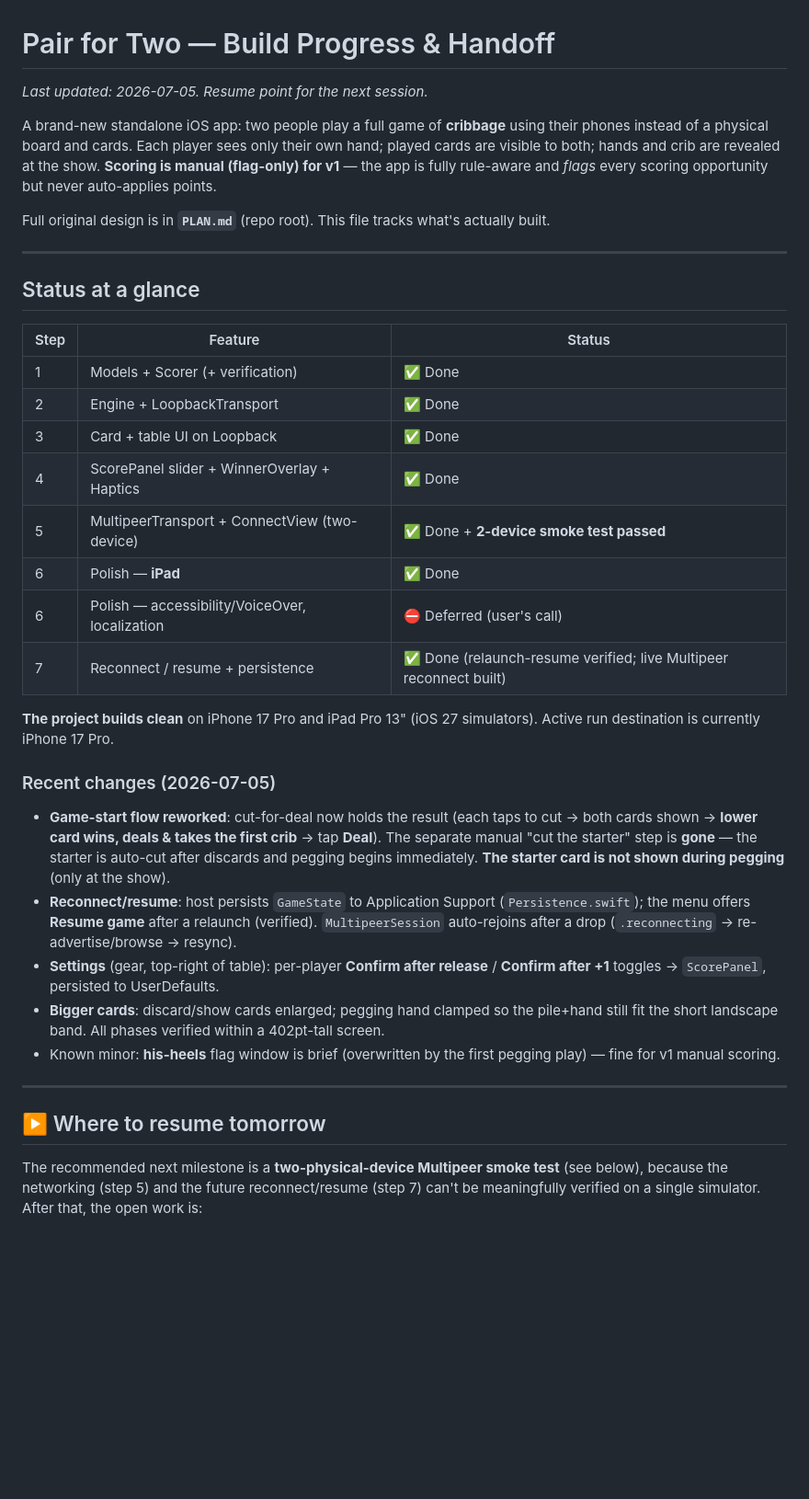
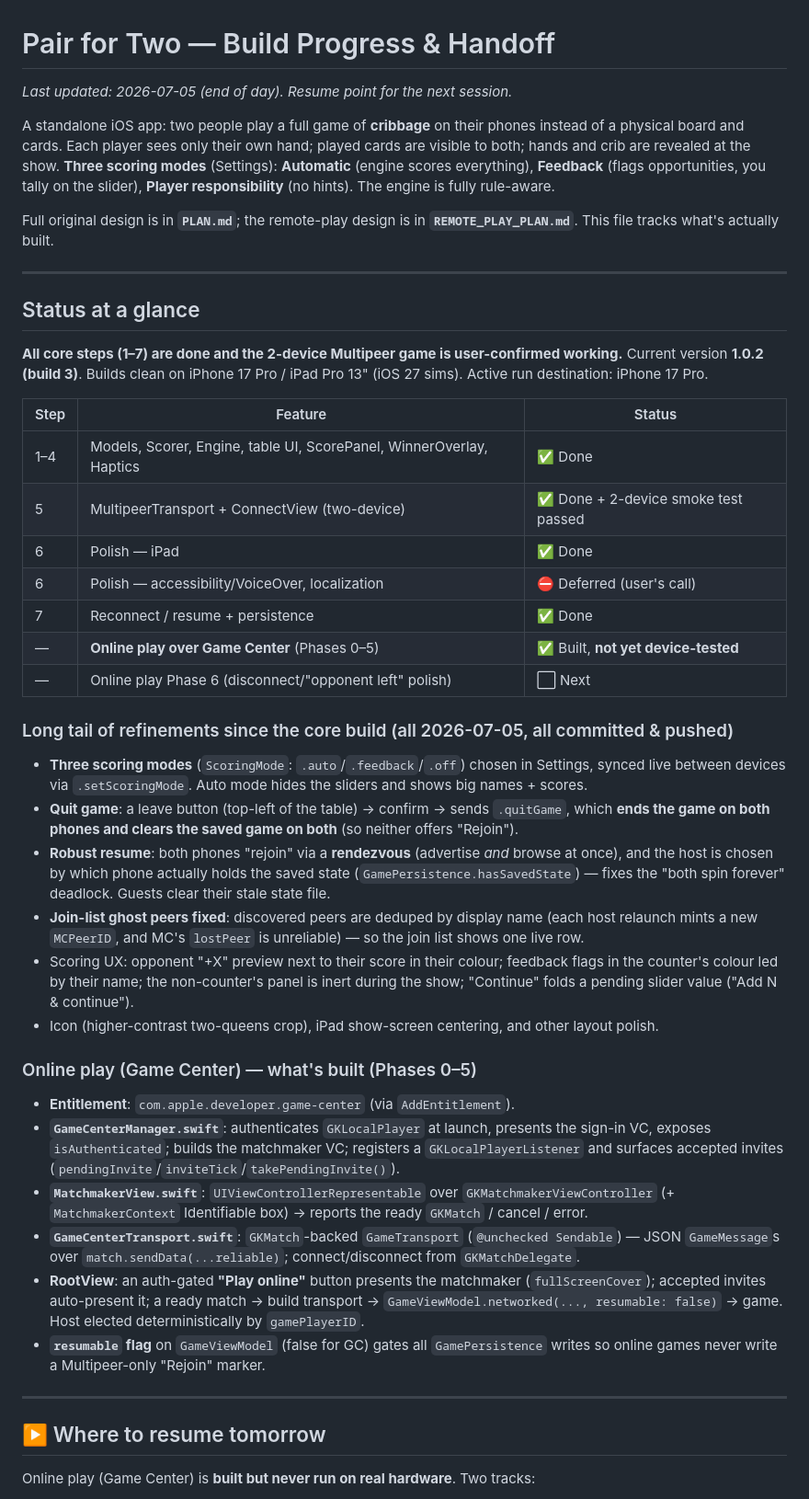
Before and after one commit to jiroikedafeingold/pair-for-two, a Markdown page: PROGRESS.md, the part around one of its changes. Shown at 92% size. Rendered like a GitHub page; blank space fills up the shorter version.

Commit message:
Update PROGRESS handoff: online play (Game Center) Phases 0-5 built
Docs only (no version bump).

Co-Authored-By: Claude Opus 4.8 <noreply@anthropic.com>

```diff
--- a/PROGRESS.md
+++ b/PROGRESS.md
@@ -1,53 +1,69 @@
 # Pair for Two — Build Progress & Handoff
 
-_Last updated: 2026-07-05. Resume point for the next session._
+_Last updated: 2026-07-05 (end of day). Resume point for the next session._
 
-A brand-new standalone iOS app: two people play a full game of **cribbage** using their phones
-instead of a physical board and cards. Each player sees only their own hand; played cards are
-visible to both; hands and crib are revealed at the show. **Scoring is manual (flag-only) for v1** —
-the app is fully rule-aware and *flags* every scoring opportunity but never auto-applies points.
+A standalone iOS app: two people play a full game of **cribbage** on their phones instead of a
+physical board and cards. Each player sees only their own hand; played cards are visible to both;
+hands and crib are revealed at the show. **Three scoring modes** (Settings): **Automatic** (engine
+scores everything), **Feedback** (flags opportunities, you tally on the slider), **Player
+responsibility** (no hints). The engine is fully rule-aware.
 
-Full original design is in **`PLAN.md`** (repo root). This file tracks what's actually built.
+Full original design is in **`PLAN.md`**; the remote-play design is in **`REMOTE_PLAY_PLAN.md`**.
+This file tracks what's actually built.
 
 ---
 
 ## Status at a glance
 
+**All core steps (1–7) are done and the 2-device Multipeer game is user-confirmed working.**
+Current version **1.0.2 (build 3)**. Builds clean on iPhone 17 Pro / iPad Pro 13" (iOS 27 sims).
+Active run destination: iPhone 17 Pro.
+
 | Step | Feature | Status |
 |------|---------|--------|
-| 1 | Models + Scorer (+ verification) | ✅ Done |
-| 2 | Engine + LoopbackTransport | ✅ Done |
-| 3 | Card + table UI on Loopback | ✅ Done |
-| 4 | ScorePanel slider + WinnerOverlay + Haptics | ✅ Done |
-| 5 | MultipeerTransport + ConnectView (two-device) | ✅ Done + **2-device smoke test passed** |
-| 6 | Polish — **iPad** | ✅ Done |
+| 1–4 | Models, Scorer, Engine, table UI, ScorePanel, WinnerOverlay, Haptics | ✅ Done |
+| 5 | MultipeerTransport + ConnectView (two-device) | ✅ Done + 2-device smoke test passed |
+| 6 | Polish — iPad | ✅ Done |
 | 6 | Polish — accessibility/VoiceOver, localization | ⛔ Deferred (user's call) |
-| 7 | Reconnect / resume + persistence | ✅ Done (relaunch-resume verified; live Multipeer reconnect built) |
+| 7 | Reconnect / resume + persistence | ✅ Done |
+| — | **Online play over Game Center** (Phases 0–5) | ✅ Built, **not yet device-tested** |
+| — | Online play Phase 6 (disconnect/"opponent left" polish) | ⬜ Next |
 
-**The project builds clean** on iPhone 17 Pro and iPad Pro 13" (iOS 27 simulators). Active run
-destination is currently iPhone 17 Pro.
+### Long tail of refinements since the core build (all 2026-07-05, all committed & pushed)
 
-### Recent changes (2026-07-05)
+- **Three scoring modes** (`ScoringMode`: `.auto`/`.feedback`/`.off`) chosen in Settings, synced live
+  between devices via `.setScoringMode`. Auto mode hides the sliders and shows big names + scores.
+- **Quit game**: a leave button (top-left of the table) → confirm → sends `.quitGame`, which **ends
+  the game on both phones and clears the saved game on both** (so neither offers "Rejoin").
+- **Robust resume**: both phones "rejoin" via a **rendezvous** (advertise *and* browse at once), and
+  the host is chosen by which phone actually holds the saved state (`GamePersistence.hasSavedState`) —
+  fixes the "both spin forever" deadlock. Guests clear their stale state file.
+- **Join-list ghost peers fixed**: discovered peers are deduped by display name (each host relaunch
+  mints a new `MCPeerID`, and MC's `lostPeer` is unreliable) — so the join list shows one live row.
+- Scoring UX: opponent "+X" preview next to their score in their colour; feedback flags in the
+  counter's colour led by their name; the non-counter's panel is inert during the show; "Continue"
+  folds a pending slider value ("Add N & continue").
+- Icon (higher-contrast two-queens crop), iPad show-screen centering, and other layout polish.
 
-- **Game-start flow reworked**: cut-for-deal now holds the result (each taps to cut → both cards
-  shown → **lower card wins, deals & takes the first crib** → tap **Deal**). The separate manual
-  "cut the starter" step is **gone** — the starter is auto-cut after discards and pegging begins
-  immediately. **The starter card is not shown during pegging** (only at the show).
-- **Reconnect/resume**: host persists `GameState` to Application Support (`Persistence.swift`); the
-  menu offers **Resume game** after a relaunch (verified). `MultipeerSession` auto-rejoins after a
-  drop (`.reconnecting` → re-advertise/browse → resync).
-- **Settings** (gear, top-right of table): per-player **Confirm after release** / **Confirm after +1**
-  toggles → `ScorePanel`, persisted to UserDefaults.
-- **Bigger cards**: discard/show cards enlarged; pegging hand clamped so the pile+hand still fit the
-  short landscape band. All phases verified within a 402pt-tall screen.
-- Known minor: **his-heels** flag window is brief (overwritten by the first pegging play) — fine for
-  v1 manual scoring.
+### Online play (Game Center) — what's built (Phases 0–5)
+
+- **Entitlement**: `com.apple.developer.game-center` (via `AddEntitlement`).
+- **`GameCenterManager.swift`**: authenticates `GKLocalPlayer` at launch, presents the sign-in VC,
+  exposes `isAuthenticated`; builds the matchmaker VC; registers a `GKLocalPlayerListener` and
+  surfaces accepted invites (`pendingInvite`/`inviteTick`/`takePendingInvite()`).
+- **`MatchmakerView.swift`**: `UIViewControllerRepresentable` over `GKMatchmakerViewController`
+  (+ `MatchmakerContext` Identifiable box) → reports the ready `GKMatch` / cancel / error.
+- **`GameCenterTransport.swift`**: `GKMatch`-backed `GameTransport` (`@unchecked Sendable`) — JSON
+  `GameMessage`s over `match.sendData(...reliable)`; connect/disconnect from `GKMatchDelegate`.
+- **RootView**: an auth-gated **"Play online"** button presents the matchmaker (`fullScreenCover`);
+  accepted invites auto-present it; a ready match → build transport → `GameViewModel.networked(...,
+  resumable: false)` → game. Host elected deterministically by `gamePlayerID`.
+- **`resumable` flag** on `GameViewModel` (false for GC) gates all `GamePersistence` writes so online
+  games never write a Multipeer-only "Rejoin" marker.
 
 ---
 
 ## ▶️ Where to resume tomorrow
 
-The recommended next milestone is a **two-physical-device Multipeer smoke test** (see below), because
-the networking (step 5) and the future reconnect/resume (step 7) can't be meaningfully verified on a
-single simulator. After that, the open work is:
+Online play (Game Center) is **built but never run on real hardware**. Two tracks:
 
```
Also changed, not shown: other parts of PROGRESS.md (+38 -22 lines).
